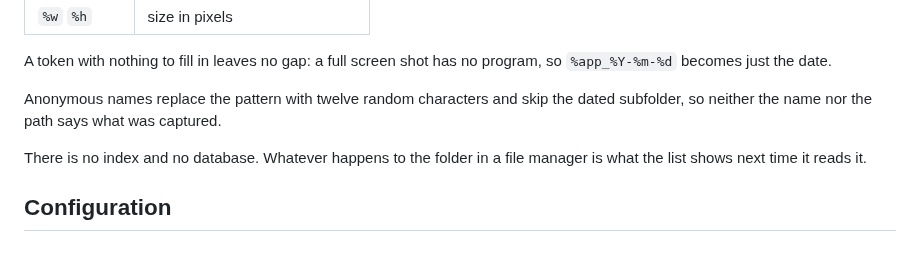
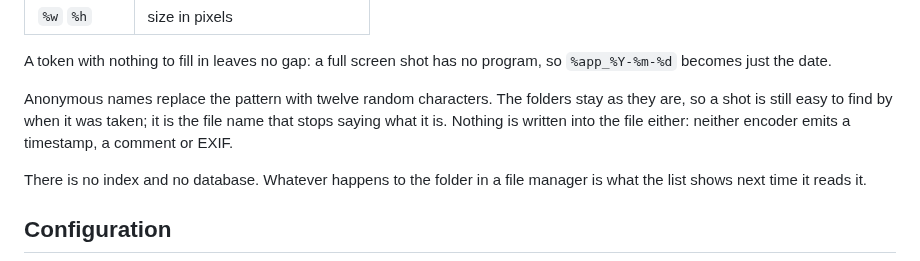
Before and after one commit to Benett53/Visura, a Markdown page: README.md, the part around one of its changes. GitHub-like rendering.

```diff
--- a/README.md
+++ b/README.md
@@ -95,8 +96,10 @@ and the file name are patterns:
 A token with nothing to fill in leaves no gap: a full screen shot has no
 program, so `%app_%Y-%m-%d` becomes just the date.
 
-Anonymous names replace the pattern with twelve random characters and skip the
-dated subfolder, so neither the name nor the path says what was captured.
+Anonymous names replace the pattern with twelve random characters. The folders
+stay as they are, so a shot is still easy to find by when it was taken; it is
+the file name that stops saying what it is. Nothing is written into the file
+either: neither encoder emits a timestamp, a comment or EXIF.
 
 There is no index and no database. Whatever happens to the folder in a file
 manager is what the list shows next time it reads it.
```
Also changed, not shown: other parts of README.md (+4 -3 lines), CHANGELOG.md (+23 -0 lines), docs/history.png, docs/main.png, docs/settings.png, 13 other files.
